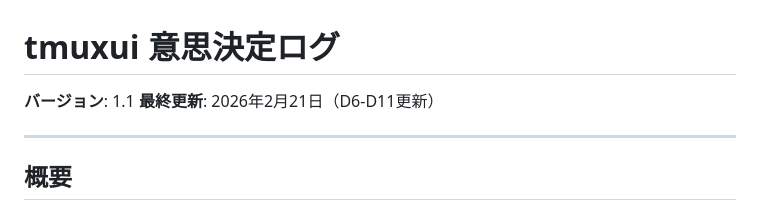
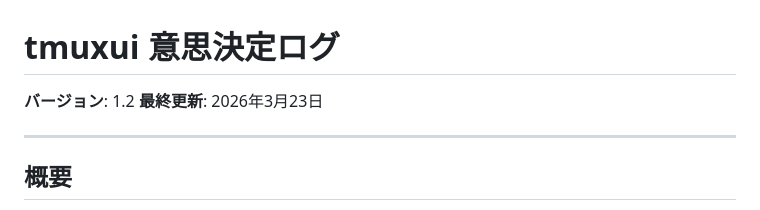
Before and after one commit to BambooTuna/tmuxui, a Markdown page: docs/decisions.md, the part around the change. Drawn GitHub-style.

```diff
--- a/docs/decisions.md
+++ b/docs/decisions.md
@@ -1,7 +1,7 @@
 # tmuxui 意思決定ログ
 
-**バージョン**: 1.1
-**最終更新**: 2026年2月21日（D6-D11更新）
+**バージョン**: 1.2
+**最終更新**: 2026年3月23日
 
 ---
 
```
Also changed, not shown: docs/README.md (+5 -3 lines), docs/requirements.md (+2 -2 lines).
